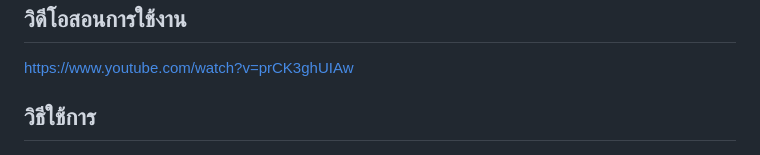
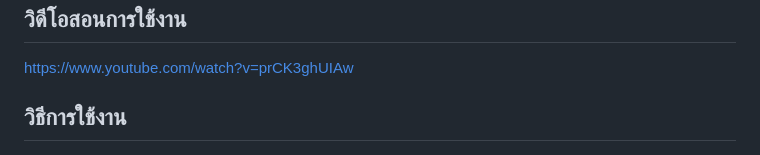
Before and after one commit to 6410685108/cn331-as2, a Markdown page: README.md, the part around the change. Rendered like a GitHub page.

Commit message:
Initial commit

```diff
--- a/README.md
+++ b/README.md
@@ -6,7 +6,7 @@
 ## วิดีโอสอนการใช้งาน
 https://www.youtube.com/watch?v=prCK3ghUIAw
 
-## วิธีใช้การ
+## วิธีการใช้งาน
 ![image](ReadmeImage/login.png)
 หน้านี้คือเอาไว้สำหรับการเข้าสู่ระบบ
 
```
